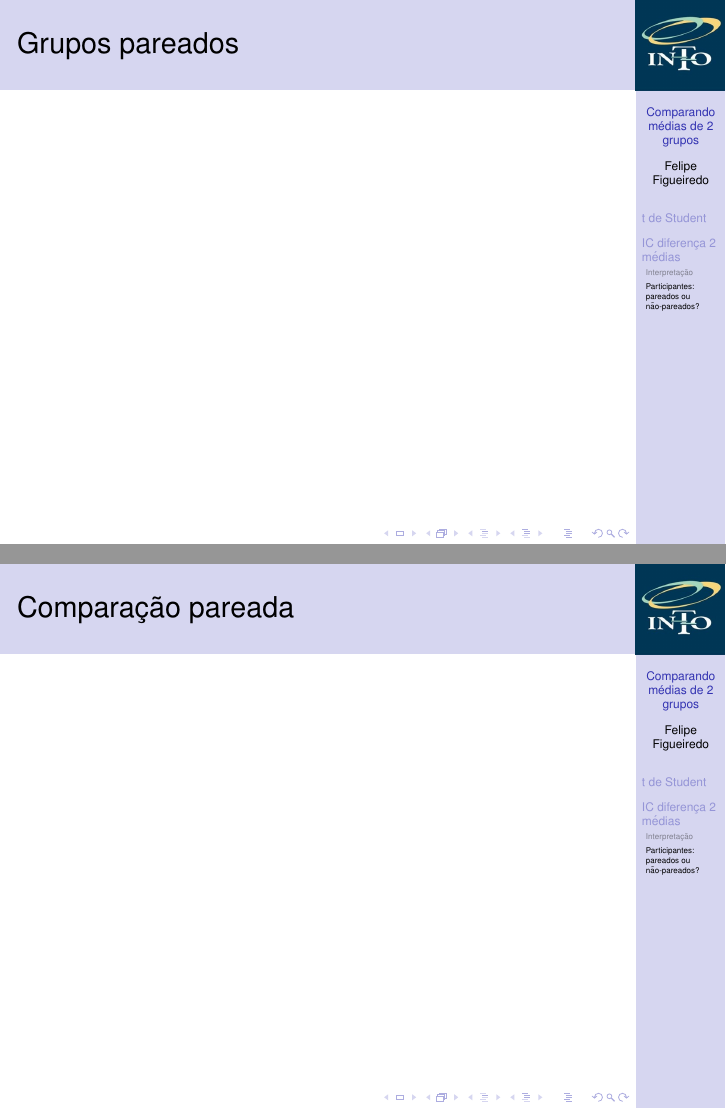
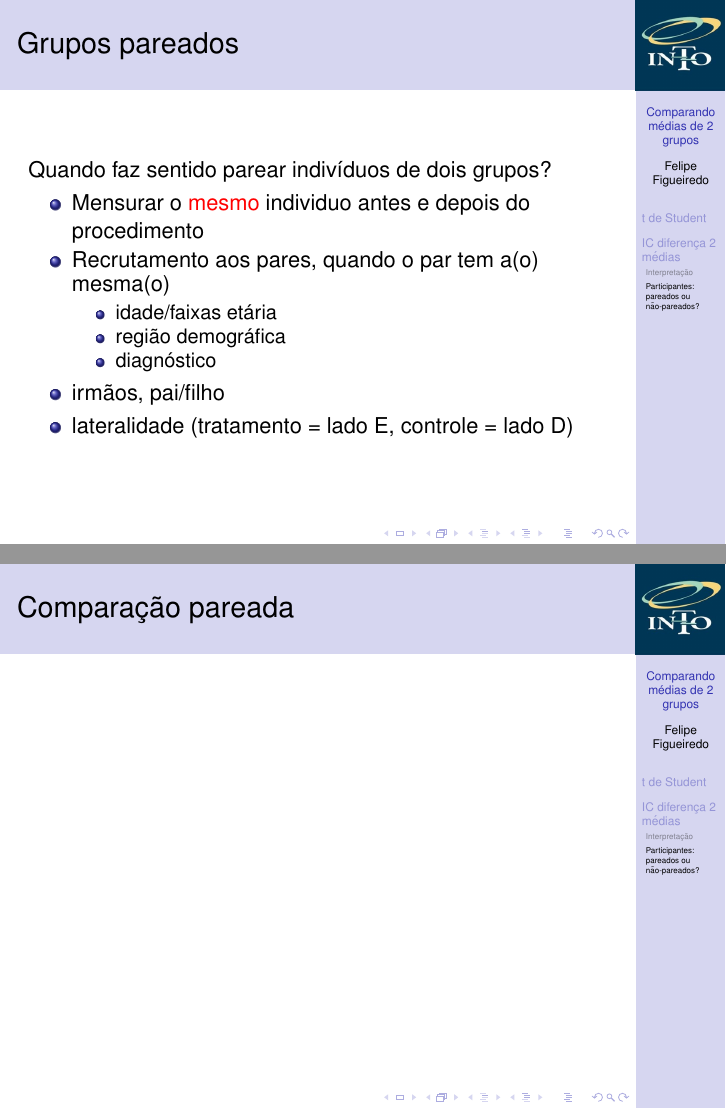
Before and after one commit to philsf/Bioestatistica, LaTeX slides (Aulas/BE-diferenca-IC-media-cap7.tex): pages 25 and 26 of 26, joined at a grey line. Compiled offline with pdfLaTeX.

Commit message:
grupos pareados (quando)

```diff
--- a/Aulas/BE-diferenca-IC-media-cap7.tex
+++ b/Aulas/BE-diferenca-IC-media-cap7.tex
@@ -393,7 +393,17 @@
 \end{frame}
 
 \begin{frame}{Grupos pareados}
+Quando faz sentido parear indivíduos de dois grupos?
   \begin{itemize}
+  \item Mensurar o \alert{mesmo} individuo antes e depois do procedimento
+  \item Recrutamento aos pares, quando o par tem a(o) mesma(o)
+    \begin{itemize}
+    \item idade/faixas etária
+    \item região demográfica
+    \item diagnóstico
+    \end{itemize}
+  \item irmãos, pai/filho
+  \item lateralidade (tratamento = lado E, controle = lado D)
   \end{itemize}
 \end{frame}
 
```
